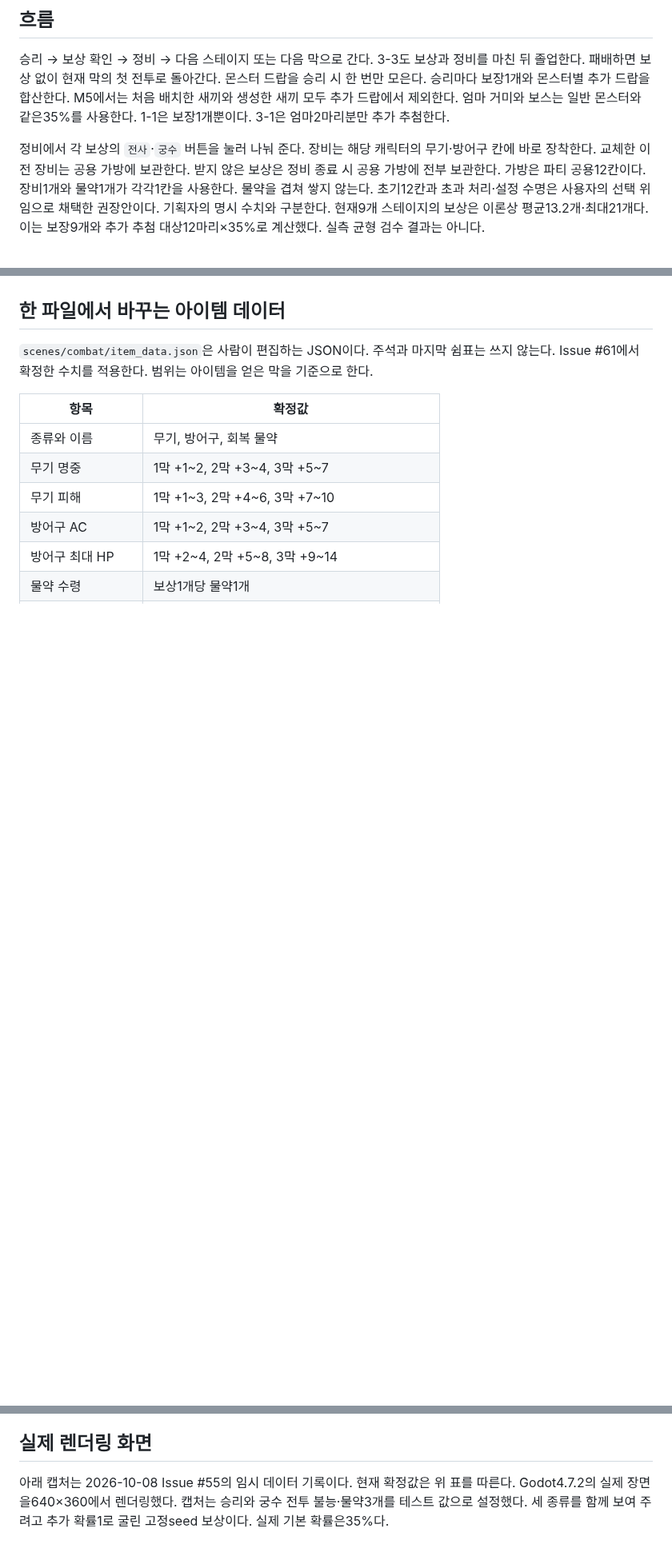
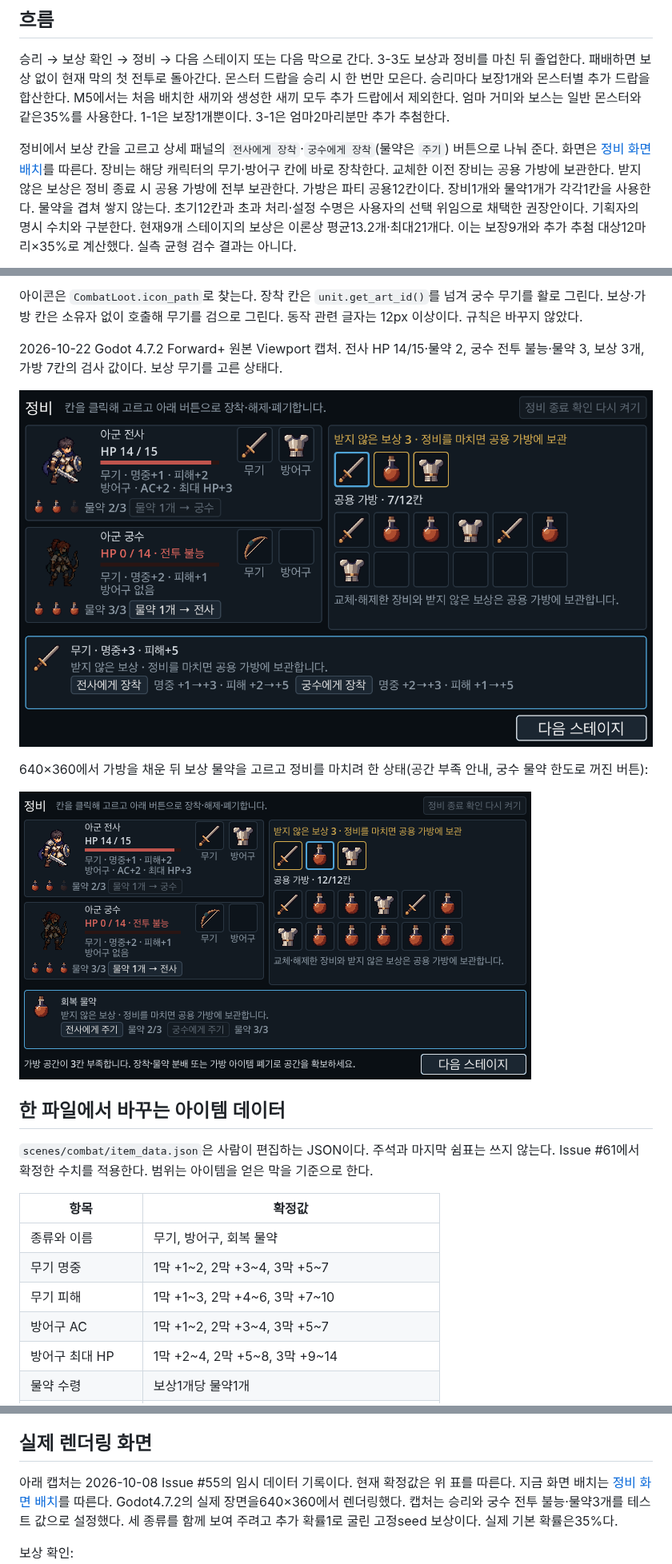
Before and after one commit to minjunkim-dev/BGLike, a Markdown page: docs/ITEM_LOOT.md, 3 parts joined by grey strips. Shown at 80% size. GitHub-like rendering; pictures changed too: docs/assets/preparation_1280x720.png (added), docs/assets/preparation_640x360.png (added); blank space fills up the shorter version.

```diff
--- a/docs/ITEM_LOOT.md
+++ b/docs/ITEM_LOOT.md
@@ -14,7 +14,7 @@
 승리마다 보장1개와 몬스터별 추가 드랍을 합산한다.
 M5에서는 처음 배치한 새끼와 생성한 새끼 모두 추가 드랍에서 제외한다. 엄마 거미와 보스는 일반 몬스터와 같은35%를 사용한다. 1-1은 보장1개뿐이다. 3-1은 엄마2마리분만 추가 추첨한다.
 
-정비에서 각 보상의 `전사`·`궁수` 버튼을 눌러 나눠 준다.
+정비에서 보상 칸을 고르고 상세 패널의 `전사에게 장착`·`궁수에게 장착`(물약은 `주기`) 버튼으로 나눠 준다. 화면은 [정비 화면 배치](#정비-화면-배치)를 따른다.
 장비는 해당 캐릭터의 무기·방어구 칸에 바로 장착한다.
 교체한 이전 장비는 공용 가방에 보관한다.
 받지 않은 보상은 정비 종료 시 공용 가방에 전부 보관한다.
@@ -62,3 +83,13 @@ M5에서는 처음 배치한 새끼와 생성한 새끼 모두 추가 드랍에
+아이콘은 `CombatLoot.icon_path`로 찾는다. 장착 칸은 `unit.get_art_id()`를 넘겨 궁수 무기를 활로 그린다. 보상·가방 칸은 소유자 없이 호출해 무기를 검으로 그린다.
+동작 관련 글자는 12px 이상이다. 규칙은 바꾸지 않았다.
+
+2026-10-22 Godot 4.7.2 Forward+ 원본 Viewport 캡처. 전사 HP 14/15·물약 2, 궁수 전투 불능·물약 3, 보상 3개, 가방 7칸의 검사 값이다. 보상 무기를 고른 상태다.
+
+![정비 화면 1280×720](assets/preparation_1280x720.png)
+
+640×360에서 가방을 채운 뒤 보상 물약을 고르고 정비를 마치려 한 상태(공간 부족 안내, 궁수 물약 한도로 꺼진 버튼):
+
+![정비 화면 640×360](assets/preparation_640x360.png)
 
 ## 한 파일에서 바꾸는 아이템 데이터
 
@@ -126,7 +157,7 @@ M5의 실제 배치·승리 연결과35% 경계 검사는 [M5 통합 검수](M5_
 
 ## 실제 렌더링 화면
 
-아래 캡처는 2026-10-08 Issue #55의 임시 데이터 기록이다. 현재 확정값은 위 표를 따른다.
+아래 캡처는 2026-10-08 Issue #55의 임시 데이터 기록이다. 현재 확정값은 위 표를 따른다. 지금 화면 배치는 [정비 화면 배치](#정비-화면-배치)를 따른다.
 Godot4.7.2의 실제 장면을640×360에서 렌더링했다.
 캡처는 승리와 궁수 전투 불능·물약3개를 테스트 값으로 설정했다.
 세 종류를 함께 보여 주려고 추가 확률1로 굴린 고정seed 보상이다.
```
Also changed, not shown: other parts of docs/ITEM_LOOT.md (+24 -3 lines), docs/PIXEL_ART.md (+1 -1 lines), 3 other files.
